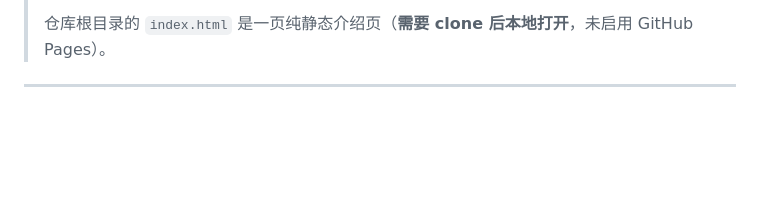
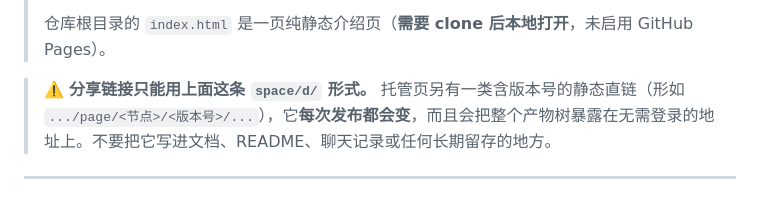
Before and after one commit to lovevioletevgn/endfield-base-bureau, a Markdown page: README.md, the part around the change. Drawn GitHub-style; blank space fills up the shorter version.

Commit message:
v116 收尾：README 补充分享链接口径（禁用含版本号的静态直链）

```diff
--- a/README.md
+++ b/README.md
@@ -23,6 +23,8 @@
 > 仓库里**不含** `终末地基建查询.html` —— 它是构建产物（约 1.4 MB），可由 `data/` + `tools/` 完整重建，纳入版本控制会让每次改动都产生 1.4 MB 的 diff。想要文件就本地构建，想要直接用就走在线版。
 >
 > 仓库根目录的 `index.html` 是一页纯静态介绍页（**需要 clone 后本地打开**，未启用 GitHub Pages）。
+
+> ⚠️ **分享链接只能用上面这条 `space/d/` 形式。** 托管页另有一类含版本号的静态直链（形如 `.../page/<节点>/<版本号>/...`），它**每次发布都会变**，而且会把整个产物树暴露在无需登录的地址上。不要把它写进文档、README、聊天记录或任何长期留存的地方。
 
 ---
 
```
